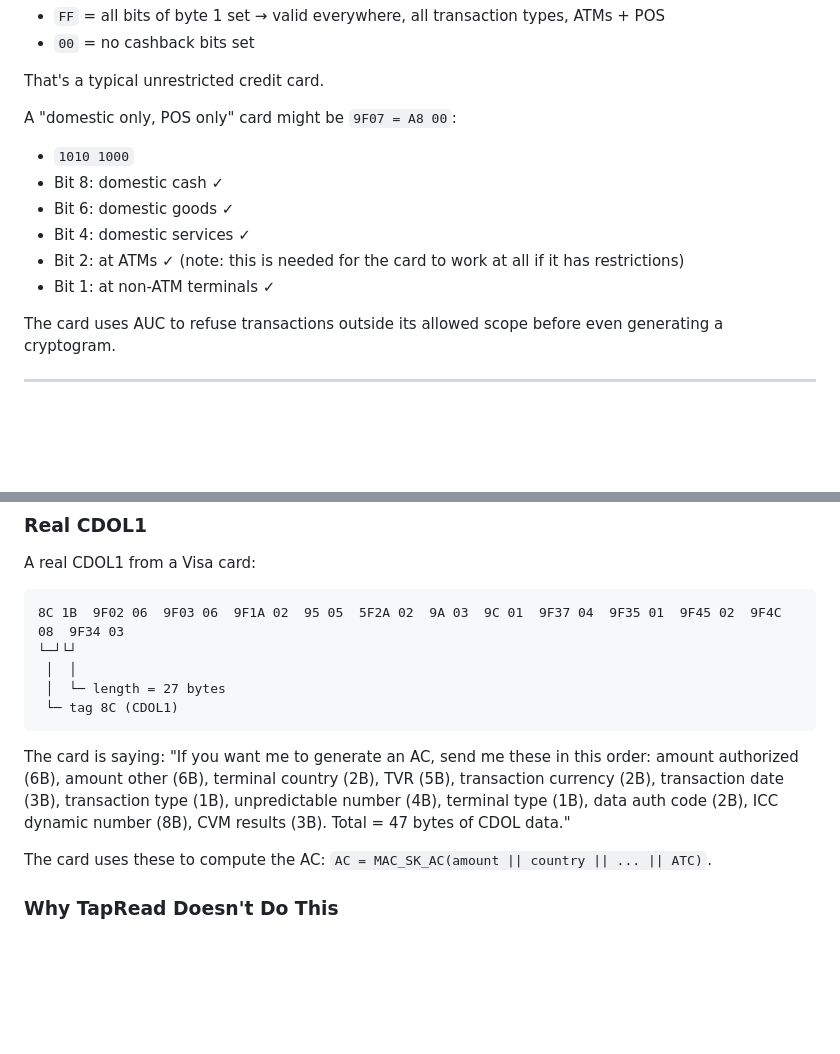
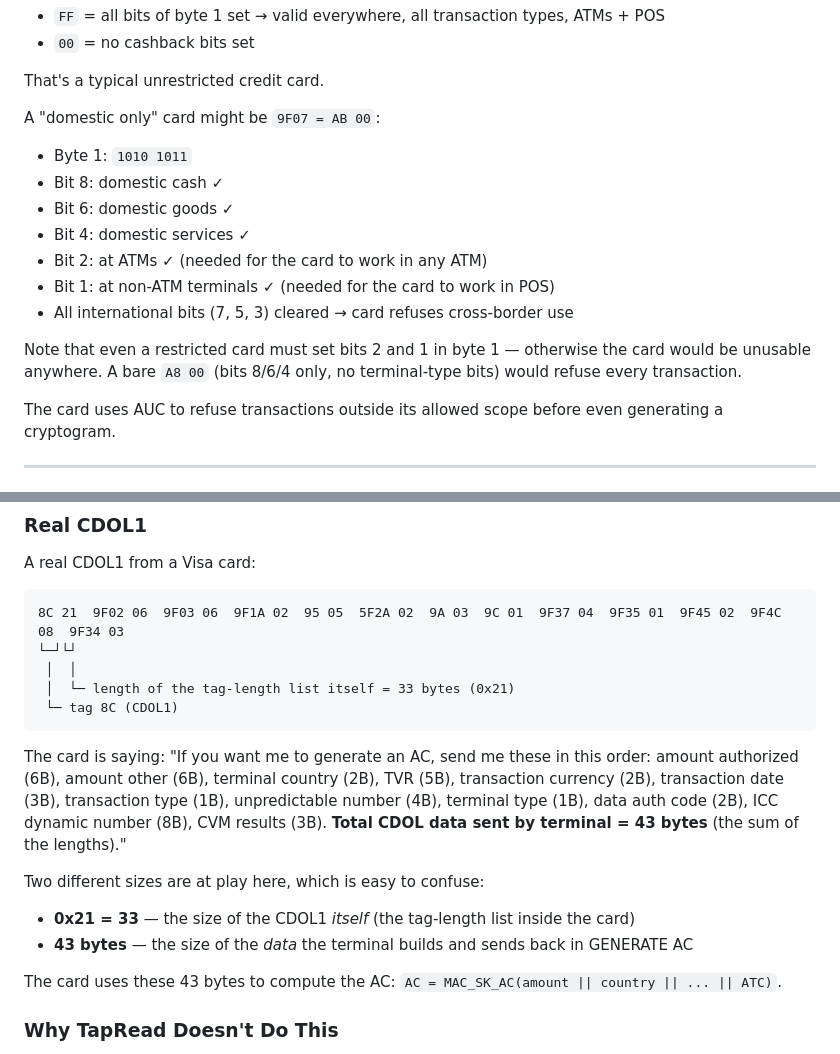
Before and after one commit to deadboy18/tapread, a Markdown page: README.md, 2 parts joined by grey strips. GitHub-like rendering; blank space fills up the shorter version.

Commit message:
Update README with new screenshots and content

````diff
--- a/README.md
+++ b/README.md
@@ -1235,14 +1242,17 @@ So `9F07 = FF00`:
 
 That's a typical unrestricted credit card.
 
-A "domestic only, POS only" card might be `9F07 = A8 00`:
-
-- `1010 1000`
+A "domestic only" card might be `9F07 = AB 00`:
+
+- Byte 1: `1010 1011`
 - Bit 8: domestic cash ✓
 - Bit 6: domestic goods ✓
 - Bit 4: domestic services ✓
-- Bit 2: at ATMs ✓ (note: this is needed for the card to work at all if it has restrictions)
-- Bit 1: at non-ATM terminals ✓
+- Bit 2: at ATMs ✓ (needed for the card to work in any ATM)
+- Bit 1: at non-ATM terminals ✓ (needed for the card to work in POS)
+- All international bits (7, 5, 3) cleared → card refuses cross-border use
+
+Note that even a restricted card must set bits 2 and 1 in byte 1 — otherwise the card would be unusable anywhere. A bare `A8 00` (bits 8/6/4 only, no terminal-type bits) would refuse every transaction.
 
 The card uses AUC to refuse transactions outside its allowed scope before even generating a cryptogram.
 
@@ -1420,16 +1430,20 @@ Contactless transactions compress this. Per Visa's qVSDC and Mastercard's PayPas
 A real CDOL1 from a Visa card:
 
 ```
-8C 1B  9F02 06  9F03 06  9F1A 02  95 05  5F2A 02  9A 03  9C 01  9F37 04  9F35 01  9F45 02  9F4C 08  9F34 03
+8C 21  9F02 06  9F03 06  9F1A 02  95 05  5F2A 02  9A 03  9C 01  9F37 04  9F35 01  9F45 02  9F4C 08  9F34 03
 └─┘└┘
  │  │
- │  └─ length = 27 bytes
+ │  └─ length of the tag-length list itself = 33 bytes (0x21)
  └─ tag 8C (CDOL1)
 ```
 
-The card is saying: "If you want me to generate an AC, send me these in this order: amount authorized (6B), amount other (6B), terminal country (2B), TVR (5B), transaction currency (2B), transaction date (3B), transaction type (1B), unpredictable number (4B), terminal type (1B), data auth code (2B), ICC dynamic number (8B), CVM results (3B). Total = 47 bytes of CDOL data."
-
-The card uses these to compute the AC: `AC = MAC_SK_AC(amount || country || ... || ATC)`.
+The card is saying: "If you want me to generate an AC, send me these in this order: amount authorized (6B), amount other (6B), terminal country (2B), TVR (5B), transaction currency (2B), transaction date (3B), transaction type (1B), unpredictable number (4B), terminal type (1B), data auth code (2B), ICC dynamic number (8B), CVM results (3B). **Total CDOL data sent by terminal = 43 bytes** (the sum of the lengths)."
+
+Two different sizes are at play here, which is easy to confuse:
+- **0x21 = 33** — the size of the CDOL1 *itself* (the tag-length list inside the card)
+- **43 bytes** — the size of the *data* the terminal builds and sends back in GENERATE AC
+
+The card uses these 43 bytes to compute the AC: `AC = MAC_SK_AC(amount || country || ... || ATC)`.
 
 ### Why TapRead Doesn't Do This
 
````
Also changed, not shown: other parts of README.md (+14 -7 lines).
